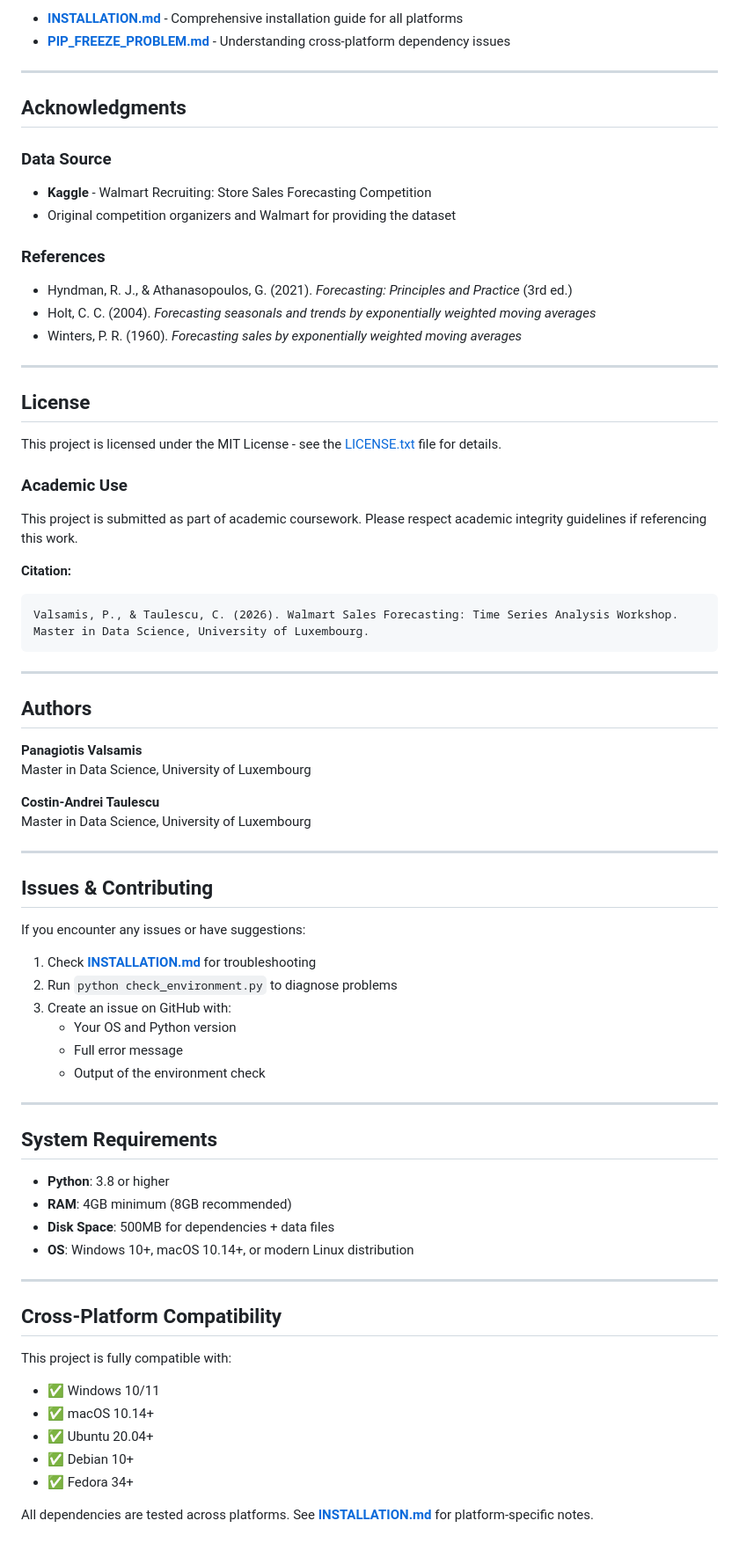
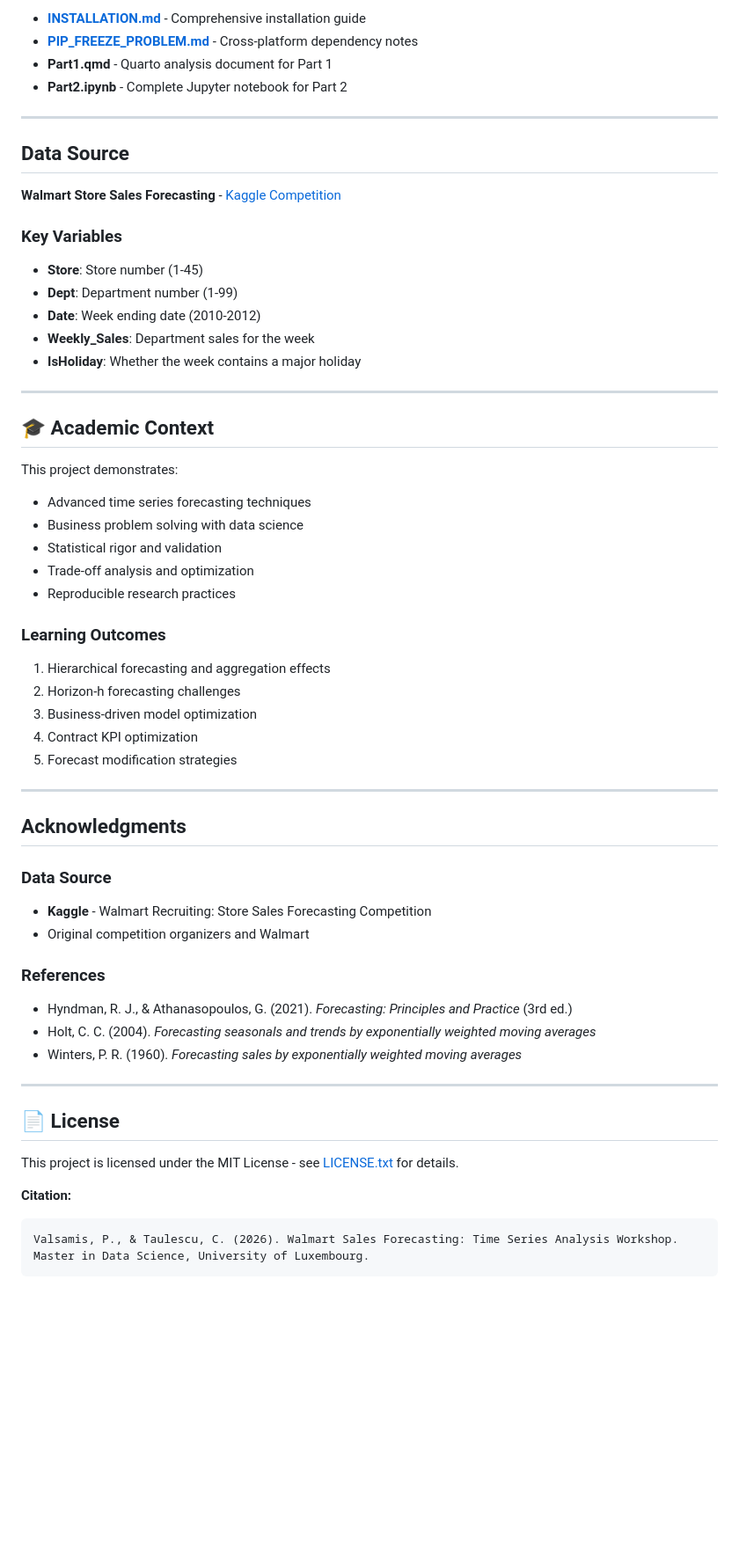
Before and after one commit to ValsamisP/Time-Series-Forecasting-using-Walmart-Data, a Markdown page: README.md, the part around one of its changes. Shown at 88% size. GitHub-like rendering; blank space fills up the shorter version.

````diff
--- a/README.md
+++ b/README.md
@@ -376,79 +324,62 @@ quarto render Part1.qmd --to pdf
 
-- **[INSTALLATION.md](INSTALLATION.md)** - Comprehensive installation guide for all platforms
-- **[PIP_FREEZE_PROBLEM.md](PIP_FREEZE_PROBLEM.md)** - Understanding cross-platform dependency issues
+- **[INSTALLATION.md](INSTALLATION.md)** - Comprehensive installation guide
+- **[PIP_FREEZE_PROBLEM.md](PIP_FREEZE_PROBLEM.md)** - Cross-platform dependency notes
+- **Part1.qmd** - Quarto analysis document for Part 1
+- **Part2.ipynb** - Complete Jupyter notebook for Part 2
+
+---
+
+## Data Source
+
+**Walmart Store Sales Forecasting** - [Kaggle Competition](https://www.kaggle.com/c/walmart-recruiting-store-sales-forecasting)
+
+### Key Variables
+- **Store**: Store number (1-45)
+- **Dept**: Department number (1-99)
+- **Date**: Week ending date (2010-2012)
+- **Weekly_Sales**: Department sales for the week
+- **IsHoliday**: Whether the week contains a major holiday
+
+---
+
+## 🎓 Academic Context
+
+This project demonstrates:
+- Advanced time series forecasting techniques
+- Business problem solving with data science
+- Statistical rigor and validation
+- Trade-off analysis and optimization
+- Reproducible research practices
+
+### Learning Outcomes
+1. Hierarchical forecasting and aggregation effects
+2. Horizon-h forecasting challenges
+3. Business-driven model optimization
+4. Contract KPI optimization
+5. Forecast modification strategies
 
 ---
 
 ## Acknowledgments
 
 ### Data Source
-
 - **Kaggle** - Walmart Recruiting: Store Sales Forecasting Competition
-- Original competition organizers and Walmart for providing the dataset
+- Original competition organizers and Walmart
 
 ### References
-
 - Hyndman, R. J., & Athanasopoulos, G. (2021). *Forecasting: Principles and Practice* (3rd ed.)
 - Holt, C. C. (2004). *Forecasting seasonals and trends by exponentially weighted moving averages*
 - Winters, P. R. (1960). *Forecasting sales by exponentially weighted moving averages*
 
 ---
 
-## License
+## 📄 License
 
-This project is licensed under the MIT License - see the [LICENSE.txt](LICENSE.txt) file for details.
+This project is licensed under the MIT License - see [LICENSE.txt](LICENSE.txt) for details.
 
-### Academic Use
-
-This project is submitted as part of academic coursework. Please respect academic integrity guidelines if referencing this work.
 
 **Citation:**
 ```
 Valsamis, P., & Taulescu, C. (2026). Walmart Sales Forecasting: Time Series Analysis Workshop.
 Master in Data Science, University of Luxembourg.
 ```
-
----
-
-## Authors
-
-**Panagiotis Valsamis**
-Master in Data Science, University of Luxembourg
-
-**Costin-Andrei Taulescu**
-Master in Data Science, University of Luxembourg
-
----
-
-## Issues & Contributing
-
-If you encounter any issues or have suggestions:
-
-1. Check **[INSTALLATION.md](INSTALLATION.md)** for troubleshooting
-2. Run `python check_environment.py` to diagnose problems
-3. Create an issue on GitHub with:
-   - Your OS and Python version
-   - Full error message
-   - Output of the environment check
-
----
-
-## System Requirements
-
-- **Python**: 3.8 or higher
-- **RAM**: 4GB minimum (8GB recommended)
-- **Disk Space**: 500MB for dependencies + data files
-- **OS**: Windows 10+, macOS 10.14+, or modern Linux distribution
-
----
-
-## Cross-Platform Compatibility
-
-This project is fully compatible with:
-- ✅ Windows 10/11
-- ✅ macOS 10.14+
-- ✅ Ubuntu 20.04+
-- ✅ Debian 10+
-- ✅ Fedora 34+
-
-All dependencies are tested across platforms. See **[INSTALLATION.md](INSTALLATION.md)** for platform-specific notes.
````
Also changed, not shown: other parts of README.md (+140 -192 lines).
